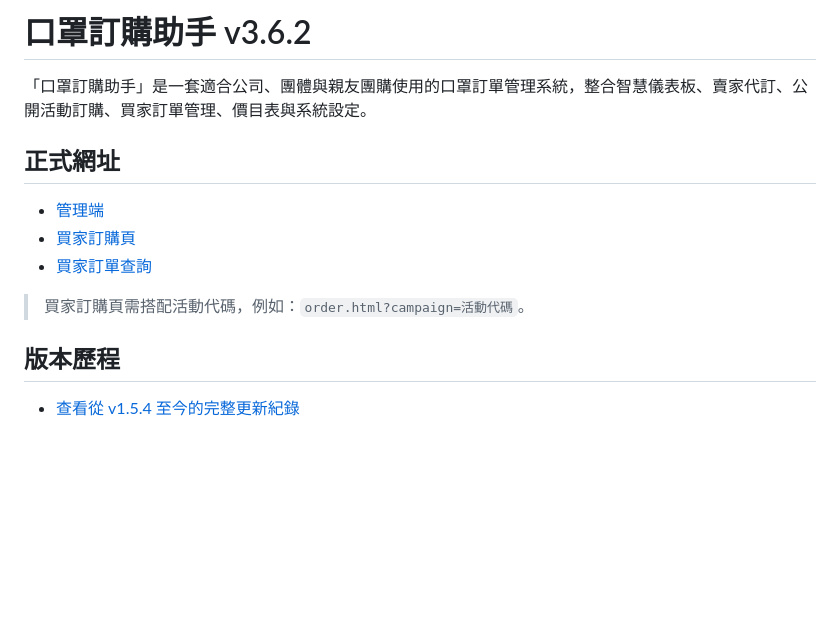
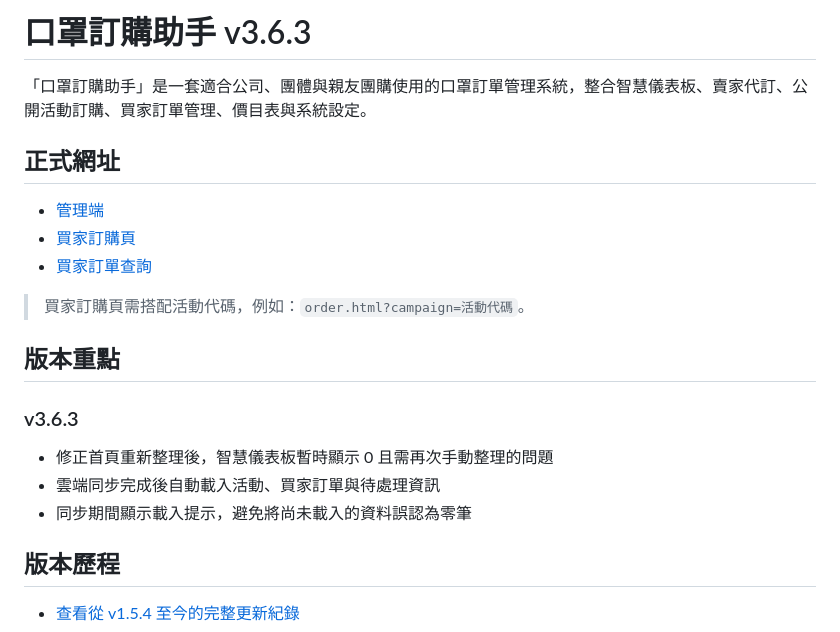
Before and after one commit to WSOFT0628/mask-order-system, a Markdown page: README.md, the part around the change. Rendered like a GitHub page; blank space fills up the shorter version.

Commit message:
更新 README 至 v3.6.3

```diff
--- a/README.md
+++ b/README.md
@@ -1,4 +1,4 @@
-# 口罩訂購助手 v3.6.2
+# 口罩訂購助手 v3.6.3
 
 「口罩訂購助手」是一套適合公司、團體與親友團購使用的口罩訂單管理系統，整合智慧儀表板、賣家代訂、公開活動訂購、買家訂單管理、價目表與系統設定。
 
@@ -9,6 +9,14 @@
 - [買家訂單查詢](https://wsoft0628.github.io/mask-order-system/my-orders.html)
 
 > 買家訂購頁需搭配活動代碼，例如：`order.html?campaign=活動代碼`。
+
+## 版本重點
+
+### v3.6.3
+
+- 修正首頁重新整理後，智慧儀表板暫時顯示 0 且需再次手動整理的問題
+- 雲端同步完成後自動載入活動、買家訂單與待處理資訊
+- 同步期間顯示載入提示，避免將尚未載入的資料誤認為零筆
 
 ## 版本歷程
 
```
